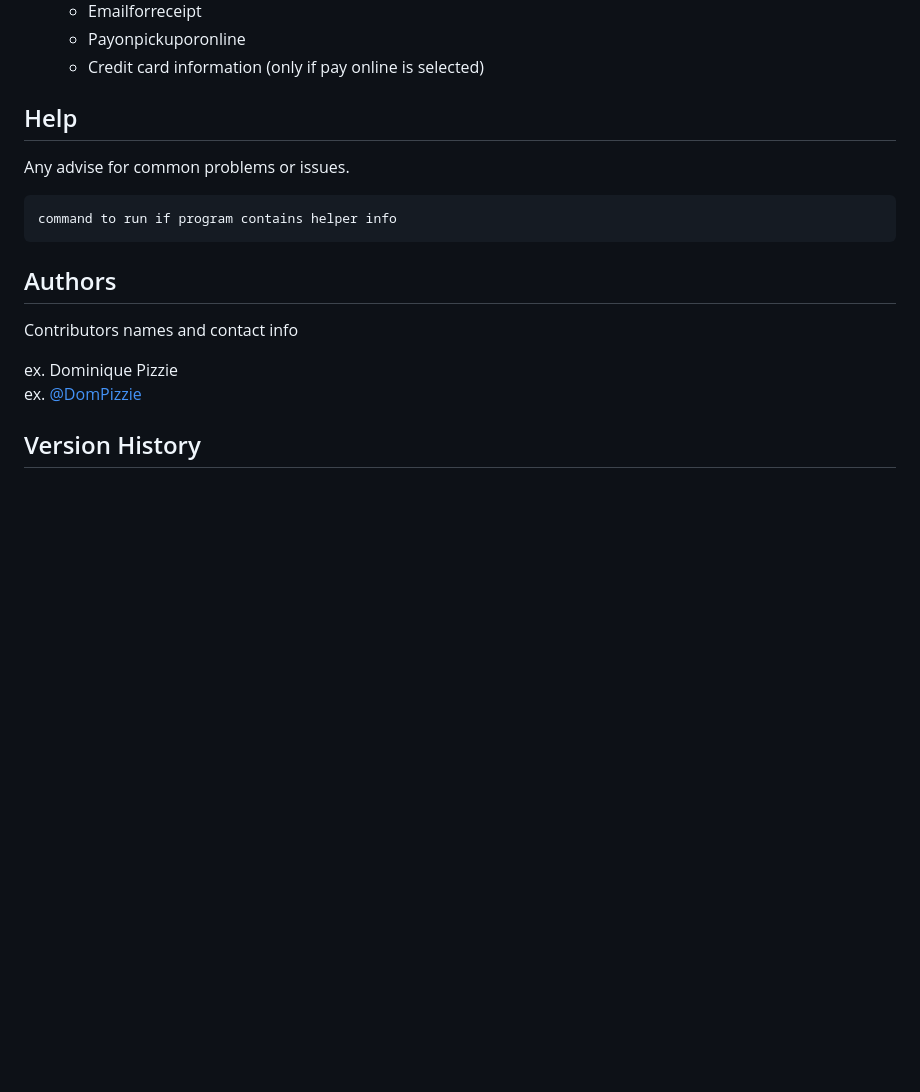
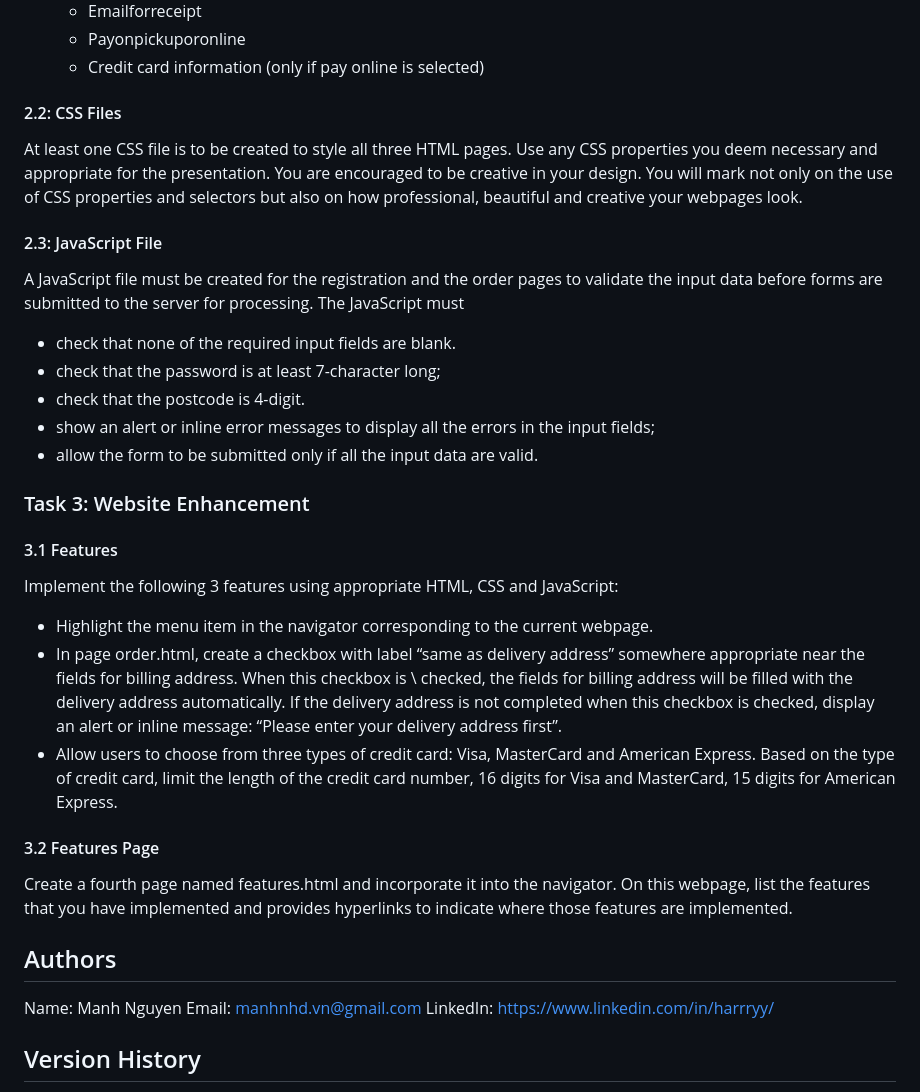
Before and after one commit to HoDucManhNguyen/Dreamy-Coffee-Website-Project, a Markdown page: README.md, the part around the change. Rendered like a GitHub page; blank space fills up the shorter version.

````diff
--- a/README.md
+++ b/README.md
@@ -59,19 +59,41 @@ The three webpages must be developed using HTML5. All pages must ***not contain
 selected)
 
 
-## Help
+#### 2.2: CSS Files
 
-Any advise for common problems or issues.
-```
-command to run if program contains helper info
-```
+At least one CSS file is to be created to style all three HTML pages. Use any CSS properties you deem necessary and appropriate for the presentation. You are encouraged to be creative in your design. You will mark not only on the use of CSS properties and selectors but also on how professional, beautiful and creative your webpages look.
+
+#### 2.3: JavaScript File
+
+A JavaScript file must be created for the registration and the order pages to validate the input data before forms are submitted to the server for processing. The JavaScript must
+
+* check that none of the required input fields are blank.
+* check that the password is at least 7-character long;
+* check that the postcode is 4-digit.
+* show an alert or inline error messages to display all the errors in the input fields;
+* allow the form to be submitted only if all the input data are valid.
+
+### Task 3: Website Enhancement
+
+#### 3.1 Features
+
+Implement the following 3 features using appropriate HTML, CSS and JavaScript:
+
+ + Highlight the menu item in the navigator corresponding to the current webpage.
+ + In page order.html, create a checkbox with label “same as delivery address” somewhere appropriate near the fields for billing address. When this checkbox is \ checked, the fields for billing address will be filled with the delivery address automatically. If the delivery address is not completed when this checkbox is checked, display an alert or inline message: “Please enter your delivery address first”.
+ + Allow users to choose from three types of credit card: Visa, MasterCard and American Express. Based on the type of credit card, limit the length of the credit card number, 16 digits for Visa and MasterCard, 15 digits for American Express.
+
+#### 3.2 Features Page
+
+Create a fourth page named features.html and incorporate it into the navigator. On this webpage, list the features that you have implemented and provides hyperlinks to indicate where those features are implemented.
+
+
 
 ## Authors
 
-Contributors names and contact info
-
-ex. Dominique Pizzie
-ex. [@DomPizzie](https://twitter.com/dompizzie)
+Name: Manh Nguyen
+Email: manhnhd.vn@gmail.com
+LinkedIn: https://www.linkedin.com/in/harrryy/
 
 ## Version History
 
````
